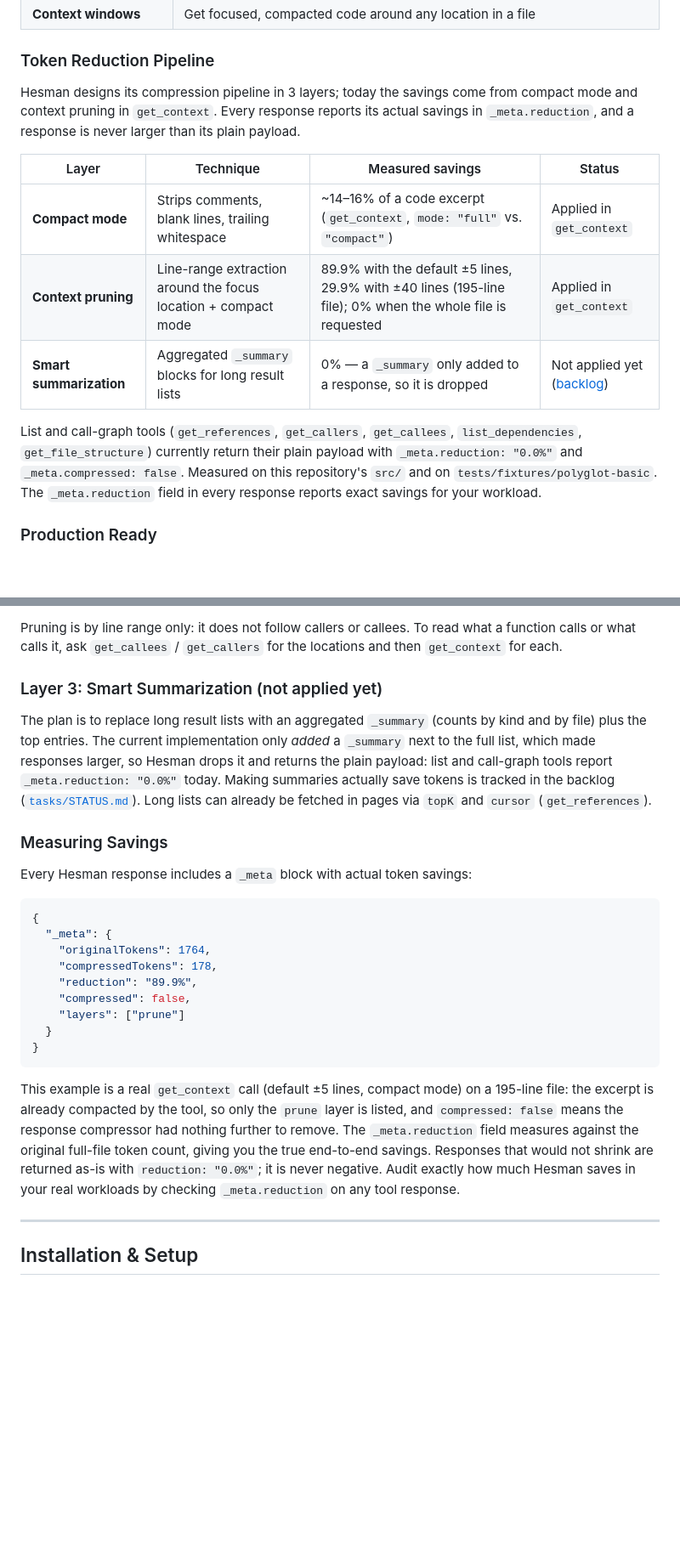
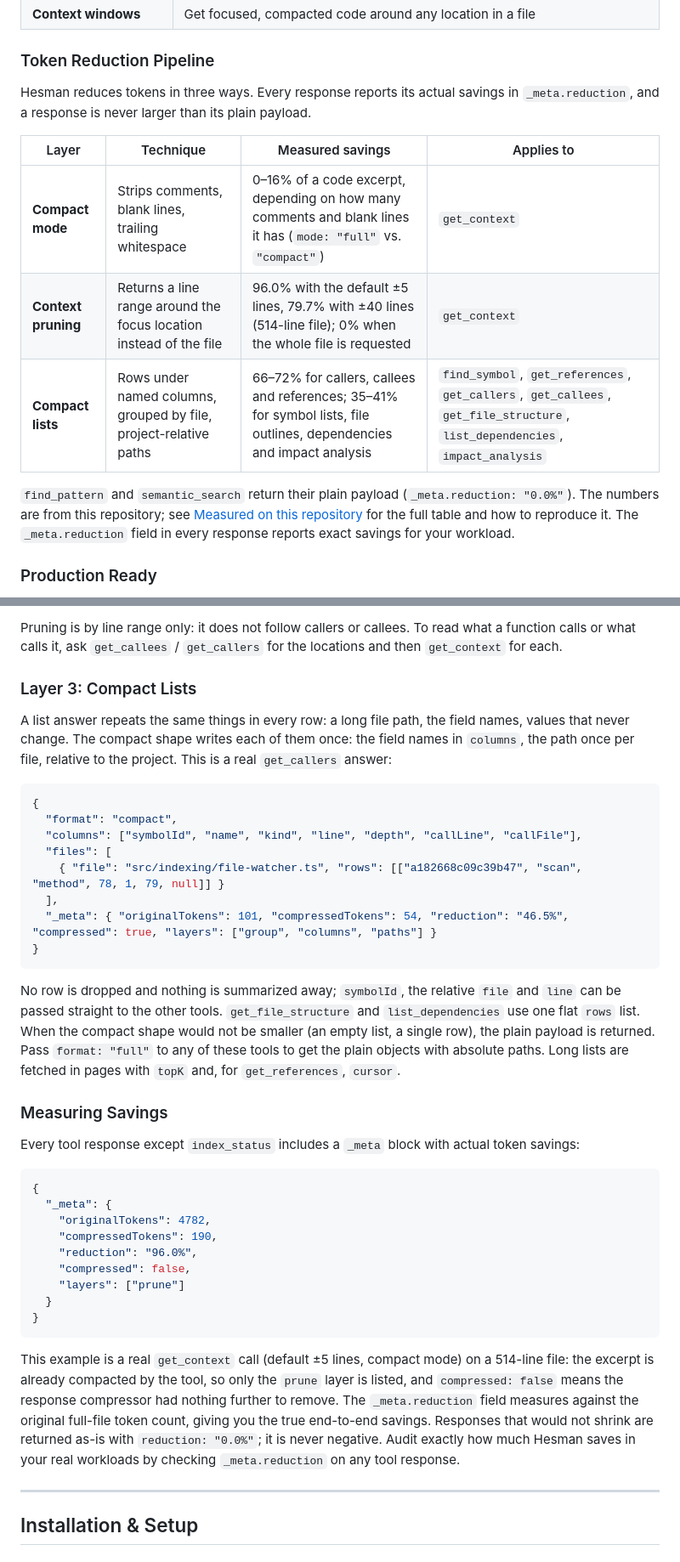
Before and after one commit to ocsen-hoc-code/hesman-mcp, a Markdown page: README.md, 2 parts joined by grey strips. Shown at 85% size. GitHub-like rendering; blank space fills up the shorter version.

````diff
--- a/README.md
+++ b/README.md
@@ -90,15 +90,15 @@ The server answers your agent immediately and indexes in the background (a few s
 
 ### Token Reduction Pipeline
 
-Hesman designs its compression pipeline in 3 layers; today the savings come from compact mode and context pruning in `get_context`. Every response reports its actual savings in `_meta.reduction`, and a response is never larger than its plain payload.
+Hesman reduces tokens in three ways. Every response reports its actual savings in `_meta.reduction`, and a response is never larger than its plain payload.
 
-| Layer | Technique | Measured savings | Status |
+| Layer | Technique | Measured savings | Applies to |
 |---|---|---|---|
-| **Compact mode** | Strips comments, blank lines, trailing whitespace | ~14–16% of a code excerpt (`get_context`, `mode: "full"` vs. `"compact"`) | Applied in `get_context` |
-| **Context pruning** | Line-range extraction around the focus location + compact mode | 89.9% with the default ±5 lines, 29.9% with ±40 lines (195-line file); 0% when the whole file is requested | Applied in `get_context` |
-| **Smart summarization** | Aggregated `_summary` blocks for long result lists | 0% — a `_summary` only added to a response, so it is dropped | Not applied yet ([backlog](tasks/STATUS.md)) |
+| **Compact mode** | Strips comments, blank lines, trailing whitespace | 0–16% of a code excerpt, depending on how many comments and blank lines it has (`mode: "full"` vs. `"compact"`) | `get_context` |
+| **Context pruning** | Returns a line range around the focus location instead of the file | 96.0% with the default ±5 lines, 79.7% with ±40 lines (514-line file); 0% when the whole file is requested | `get_context` |
+| **Compact lists** | Rows under named columns, grouped by file, project-relative paths | 66–72% for callers, callees and references; 35–41% for symbol lists, file outlines, dependencies and impact analysis | `find_symbol`, `get_references`, `get_callers`, `get_callees`, `get_file_structure`, `list_dependencies`, `impact_analysis` |
 
-List and call-graph tools (`get_references`, `get_callers`, `get_callees`, `list_dependencies`, `get_file_structure`) currently return their plain payload with `_meta.reduction: "0.0%"` and `_meta.compressed: false`. Measured on this repository's `src/` and on `tests/fixtures/polyglot-basic`. The `_meta.reduction` field in every response reports exact savings for your workload.
+`find_pattern` and `semantic_search` return their plain payload (`_meta.reduction: "0.0%"`). The numbers are from this repository; see [Measured on this repository](#measured-on-this-repository) for the full table and how to reproduce it. The `_meta.reduction` field in every response reports exact savings for your workload.
 
 ### Production Ready
 
@@ -161,27 +161,40 @@ function calculateTotal(
 
 Pruning is by line range only: it does not follow callers or callees. To read what a function calls or what calls it, ask `get_callees` / `get_callers` for the locations and then `get_context` for each.
 
-### Layer 3: Smart Summarization (not applied yet)
+### Layer 3: Compact Lists
 
-The plan is to replace long result lists with an aggregated `_summary` (counts by kind and by file) plus the top entries. The current implementation only *added* a `_summary` next to the full list, which made responses larger, so Hesman drops it and returns the plain payload: list and call-graph tools report `_meta.reduction: "0.0%"` today. Making summaries actually save tokens is tracked in the backlog ([`tasks/STATUS.md`](tasks/STATUS.md)). Long lists can already be fetched in pages via `topK` and `cursor` (`get_references`).
+A list answer repeats the same things in every row: a long file path, the field names, values that never change. The compact shape writes each of them once: the field names in `columns`, the path once per file, relative to the project. This is a real `get_callers` answer:
+
+```json
+{
+  "format": "compact",
+  "columns": ["symbolId", "name", "kind", "line", "depth", "callLine", "callFile"],
+  "files": [
+    { "file": "src/indexing/file-watcher.ts", "rows": [["a182668c09c39b47", "scan", "method", 78, 1, 79, null]] }
+  ],
+  "_meta": { "originalTokens": 101, "compressedTokens": 54, "reduction": "46.5%", "compressed": true, "layers": ["group", "columns", "paths"] }
+}
+```
+
+No row is dropped and nothing is summarized away; `symbolId`, the relative `file` and `line` can be passed straight to the other tools. `get_file_structure` and `list_dependencies` use one flat `rows` list. When the compact shape would not be smaller (an empty list, a single row), the plain payload is returned. Pass `format: "full"` to any of these tools to get the plain objects with absolute paths. Long lists are fetched in pages with `topK` and, for `get_references`, `cursor`.
 
 ### Measuring Savings
 
-Every Hesman response includes a `_meta` block with actual token savings:
+Every tool response except `index_status` includes a `_meta` block with actual token savings:
 
 ```json
 {
   "_meta": {
-    "originalTokens": 1764,
-    "compressedTokens": 178,
-    "reduction": "89.9%",
+    "originalTokens": 4782,
+    "compressedTokens": 190,
+    "reduction": "96.0%",
     "compressed": false,
     "layers": ["prune"]
   }
 }
 ```
 
-This example is a real `get_context` call (default ±5 lines, compact mode) on a 195-line file: the excerpt is already compacted by the tool, so only the `prune` layer is listed, and `compressed: false` means the response compressor had nothing further to remove. The `_meta.reduction` field measures against the original full-file token count, giving you the true end-to-end savings. Responses that would not shrink are returned as-is with `reduction: "0.0%"`; it is never negative. Audit exactly how much Hesman saves in your real workloads by checking `_meta.reduction` on any tool response.
+This example is a real `get_context` call (default ±5 lines, compact mode) on a 514-line file: the excerpt is already compacted by the tool, so only the `prune` layer is listed, and `compressed: false` means the response compressor had nothing further to remove. The `_meta.reduction` field measures against the original full-file token count, giving you the true end-to-end savings. Responses that would not shrink are returned as-is with `reduction: "0.0%"`; it is never negative. Audit exactly how much Hesman saves in your real workloads by checking `_meta.reduction` on any tool response.
 
 ---
 
````
Also changed, not shown: other parts of README.md (+40 -9 lines).
